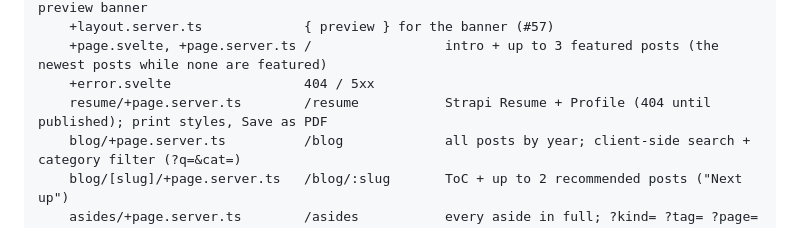
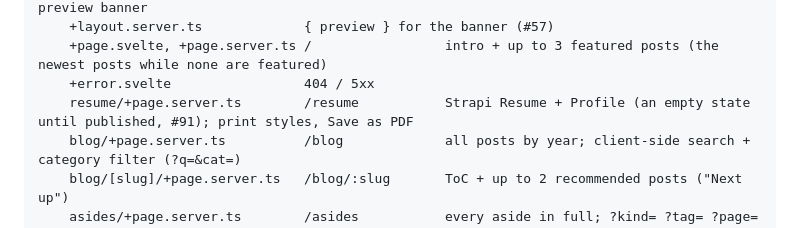
Before and after one commit to argenthand/bhargavshukla.com, a Markdown page: docs/routes.md, the part around the change. GitHub-like rendering.

Commit message:
Routes doc: Resume's empty state (#91)
Co-Authored-By: Claude Opus 5.5 <noreply@anthropic.com>

```diff
--- a/docs/routes.md
+++ b/docs/routes.md
@@ -31,7 +31,7 @@ src/
     +layout.server.ts             { preview } for the banner (#57)
     +page.svelte, +page.server.ts /                 intro + up to 3 featured posts (the newest posts while none are featured)
     +error.svelte                 404 / 5xx
-    resume/+page.server.ts        /resume           Strapi Resume + Profile (404 until published); print styles, Save as PDF
+    resume/+page.server.ts        /resume           Strapi Resume + Profile (an empty state until published, #91); print styles, Save as PDF
     blog/+page.server.ts          /blog             all posts by year; client-side search + category filter (?q=&cat=)
     blog/[slug]/+page.server.ts   /blog/:slug       ToC + up to 2 recommended posts ("Next up")
     asides/+page.server.ts        /asides           every aside in full; ?kind= ?tag= ?page= from the URL, client-side
```
